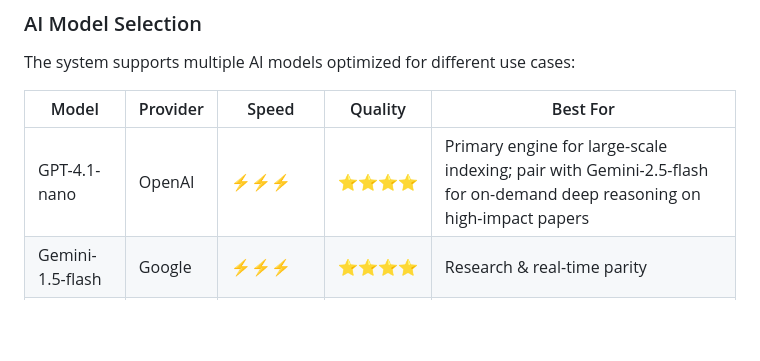
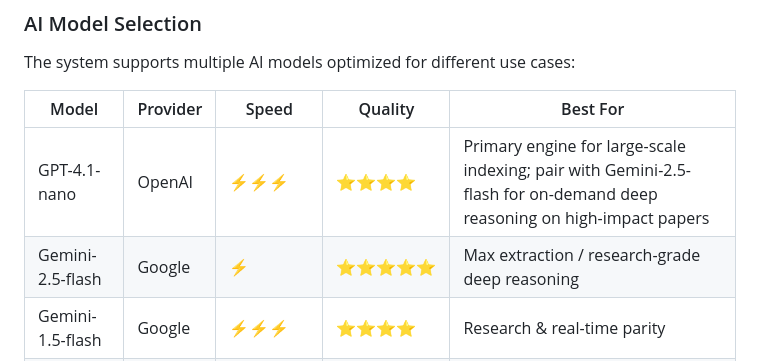
Before and after one commit to SeungriYoon/PhotoKG, a Markdown page: README.md, the part around the change. Drawn GitHub-style; blank space fills up the shorter version.

Commit message:
Add Gemini-2.5-flash row to model table

```diff
--- a/README.md
+++ b/README.md
@@ -192,6 +192,7 @@ The system supports multiple AI models optimized for different use cases:
 | Model | Provider | Speed | Quality | Best For |
 |-------|----------|--------|---------|----------|
 | GPT-4.1-nano | OpenAI | ⚡⚡⚡ | ⭐⭐⭐⭐ | Primary engine for large-scale indexing; pair with Gemini-2.5-flash for on-demand deep reasoning on high-impact papers |
+| Gemini-2.5-flash | Google | ⚡ | ⭐⭐⭐⭐⭐ | Max extraction / research-grade deep reasoning |
 | Gemini-1.5-flash | Google | ⚡⚡⚡ | ⭐⭐⭐⭐ | Research & real-time parity |
 | GPT-4o-mini | OpenAI | ⚡⚡⚡⚡ | ⭐⭐⭐½ | Fast processing |
 
```
